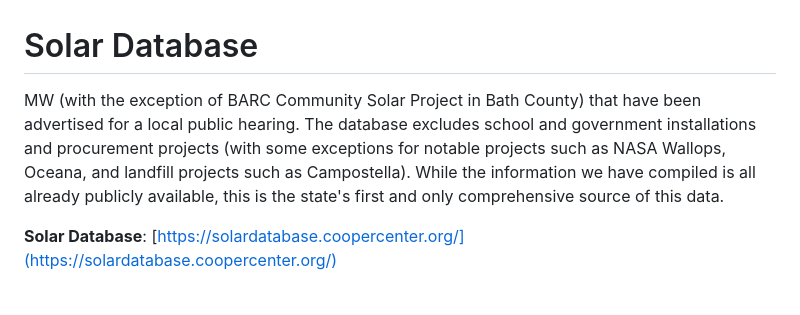
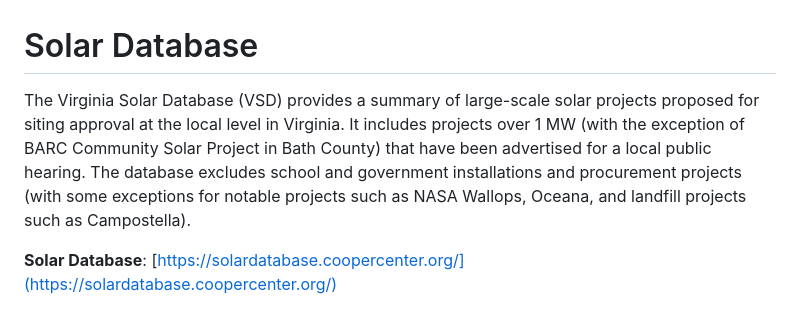
Before and after one commit to coopercenter/solar-database, a Markdown page: README.md, the part around the change. Rendered like a GitHub page.

```diff
--- a/README.md
+++ b/README.md
@@ -1,6 +1,6 @@
 # Solar Database
 
-MW (with the exception of BARC Community Solar Project in Bath County) that have been advertised for a local public hearing. The database excludes school and government installations and procurement projects (with some exceptions for notable projects such as NASA Wallops, Oceana, and landfill projects such as Campostella). While the information we have compiled is all already publicly available, this is the state's first and only comprehensive source of this data.
+The Virginia Solar Database (VSD) provides a summary of large-scale solar projects proposed for siting approval at the local level in Virginia. It includes projects over 1 MW (with the exception of BARC Community Solar Project in Bath County) that have been advertised for a local public hearing. The database excludes school and government installations and procurement projects (with some exceptions for notable projects such as NASA Wallops, Oceana, and landfill projects such as Campostella).
 
 __Solar Database__: [https://solardatabase.coopercenter.org/](https://solardatabase.coopercenter.org/)
 
```
